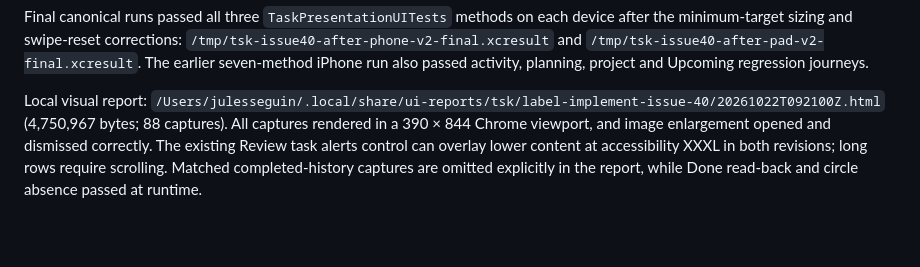
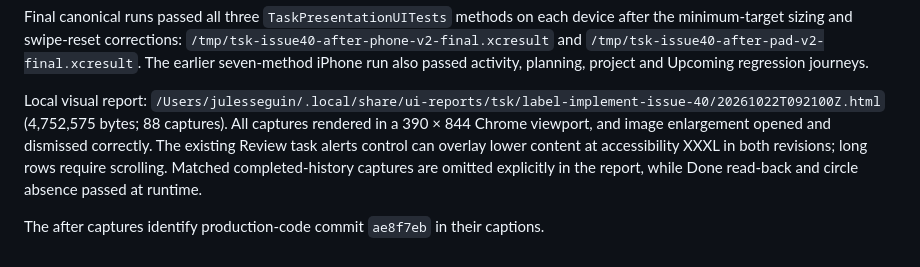
Before and after one commit to Julesseg/tsk, a Markdown page: docs/verification/issue-40-compact-task-rows.md, the part around the change. Drawn GitHub-style; blank space fills up the shorter version.

Commit message:
docs(tasks): record compact row capture source

```diff
--- a/docs/verification/issue-40-compact-task-rows.md
+++ b/docs/verification/issue-40-compact-task-rows.md
@@ -69,9 +69,11 @@ each device after the minimum-target sizing and swipe-reset corrections:
 `/tmp/tsk-issue40-after-pad-v2-final.xcresult`. The earlier seven-method iPhone
 run also passed activity, planning, project and Upcoming regression journeys.
 
-Local visual report: `/Users/julesseguin/.local/share/ui-reports/tsk/label-implement-issue-40/20261022T092100Z.html` (4,750,967 bytes; 88 captures).
+Local visual report: `/Users/julesseguin/.local/share/ui-reports/tsk/label-implement-issue-40/20261022T092100Z.html` (4,752,575 bytes; 88 captures).
 All captures rendered in a 390 × 844 Chrome viewport, and image enlargement
 opened and dismissed correctly. The existing Review task alerts control can
 overlay lower content at accessibility XXXL in both revisions; long rows
 require scrolling. Matched completed-history captures are omitted explicitly
 in the report, while Done read-back and circle absence passed at runtime.
+
+The after captures identify production-code commit `ae8f7eb` in their captions.
```
